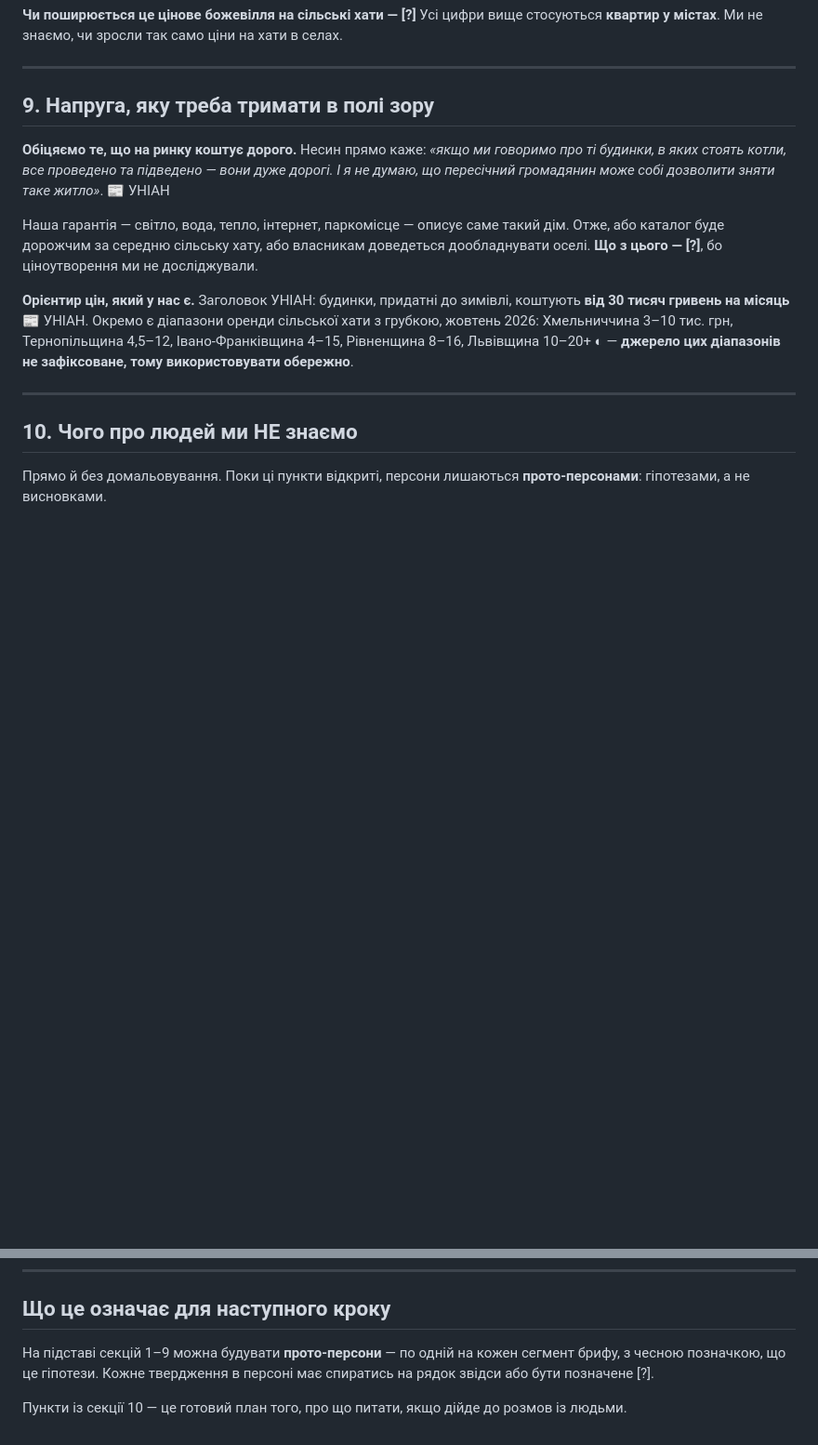
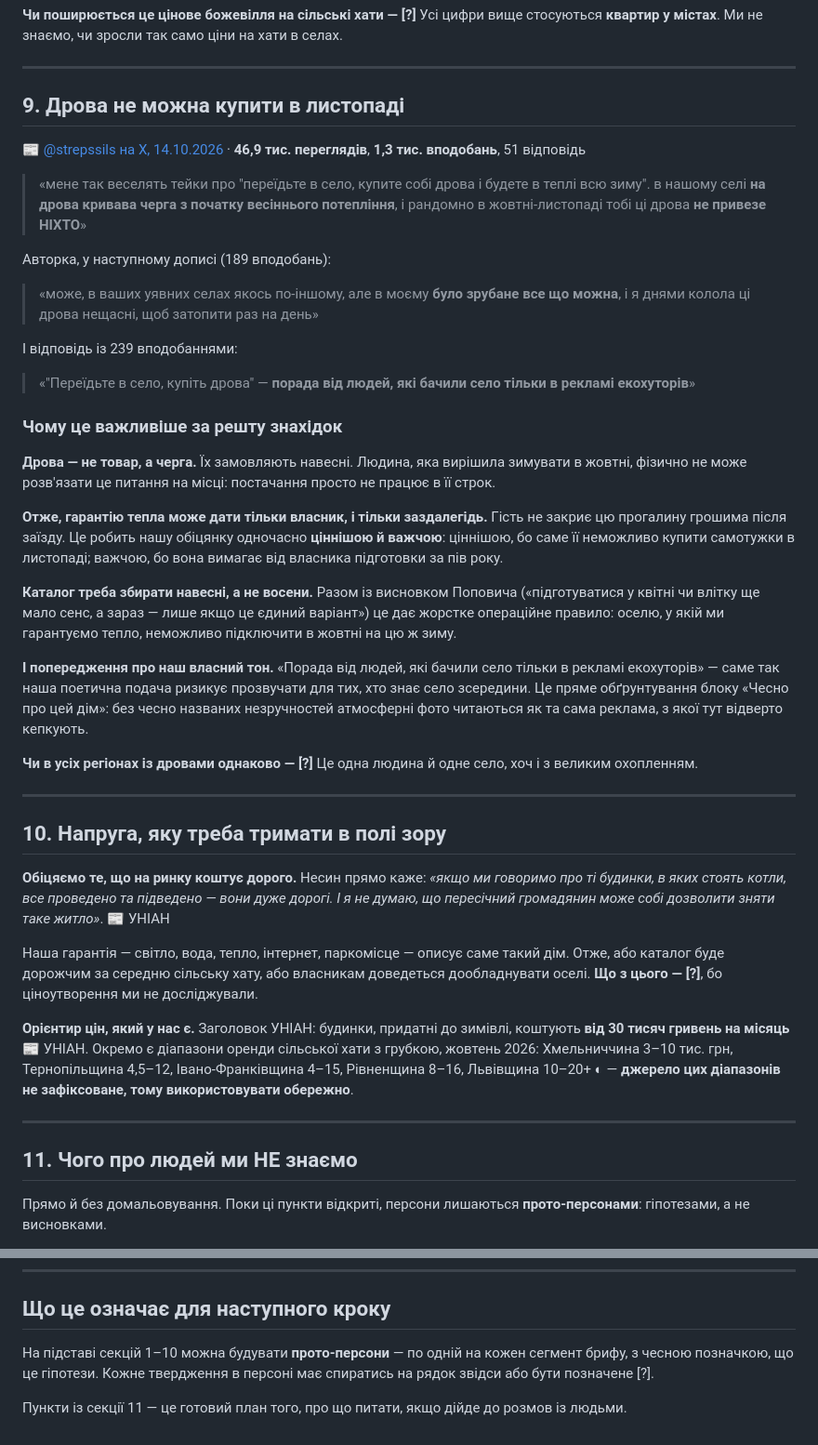
Before and after one commit to sofiya5395870-sys/khata-v-seli, a Markdown page: research/people.md, 2 parts joined by grey strips. Shown at 93% size. Rendered like a GitHub page; blank space fills up the shorter version.

Commit message:
Firewood is a queue, not a purchase
A post with 47k views points out what none of the other sources
did: in a real village the queue for firewood starts when the
spring thaw does, and nobody will deliver a load to you at random
in October or November.

That reshapes the heat guarantee. A guest cannot close this gap
with money after arrival, which makes the promise both more
valuable and harder — only the owner can make it, and only half a
year in advance. Together with the earlier point about preparing
in summer, it gives an operational rule: a house where we
guarantee heat cannot be onboarded in October for that same winter.

The replies also carry a warning about our own voice. "Порада від
людей, які бачили село тільки в рекламі екохуторів" is exactly how
atmospheric photography reads to people who know the village, and
it is the clearest argument yet for publishing each home's
drawbacks alongside them.

Co-Authored-By: Claude Opus 5 <noreply@anthropic.com>

```diff
--- a/research/people.md
+++ b/research/people.md
@@ -336,7 +336,35 @@
 
 ---
 
-## 9. Напруга, яку треба тримати в полі зору
+## 9. Дрова не можна купити в листопаді
+
+📰 [@strepssils на X, 14.10.2026](https://x.com/strepssils/status/2110376273923150266) · **46,9 тис. переглядів**, **1,3 тис. вподобань**, 51 відповідь
+
+> «мене так веселять тейки про "переїдьте в село, купите собі дрова і будете в теплі всю зиму". в нашому селі **на дрова кривава черга з початку весіннього потепління**, і рандомно в жовтні-листопаді тобі ці дрова **не привезе НІХТО**»
+
+Авторка, у наступному дописі (189 вподобань):
+
+> «може, в ваших уявних селах якось по-іншому, але в моєму **було зрубане все що можна**, і я днями колола ці дрова нещасні, щоб затопити раз на день»
+
+І відповідь із 239 вподобаннями:
+
+> «"Переїдьте в село, купіть дрова" — **порада від людей, які бачили село тільки в рекламі екохуторів**»
+
+### Чому це важливіше за решту знахідок
+
+**Дрова — не товар, а черга.** Їх замовляють навесні. Людина, яка вирішила зимувати в жовтні, фізично не може розв'язати це питання на місці: постачання просто не працює в її строк.
+
+**Отже, гарантію тепла може дати тільки власник, і тільки заздалегідь.** Гість не закриє цю прогалину грошима після заїзду. Це робить нашу обіцянку одночасно **ціннішою й важчою**: ціннішою, бо саме її неможливо купити самотужки в листопаді; важчою, бо вона вимагає від власника підготовки за пів року.
+
+**Каталог треба збирати навесні, а не восени.** Разом із висновком Поповича («підготуватися у квітні чи влітку ще мало сенс, а зараз — лише якщо це єдиний варіант») це дає жорстке операційне правило: оселю, у якій ми гарантуємо тепло, неможливо підключити в жовтні на цю ж зиму.
+
+**І попередження про наш власний тон.** «Порада від людей, які бачили село тільки в рекламі екохуторів» — саме так наша поетична подача ризикує прозвучати для тих, хто знає село зсередини. Це пряме обґрунтування блоку «Чесно про цей дім»: без чесно названих незручностей атмосферні фото читаються як та сама реклама, з якої тут відверто кепкують.
+
+**Чи в усіх регіонах із дровами однаково — [?]** Це одна людина й одне село, хоч і з великим охопленням.
+
+---
+
+## 10. Напруга, яку треба тримати в полі зору
 
 **Обіцяємо те, що на ринку коштує дорого.** Несин прямо каже: *«якщо ми говоримо про ті будинки, в яких стоять котли, все проведено та підведено — вони дуже дорогі. І я не думаю, що пересічний громадянин може собі дозволити зняти таке житло»*. 📰 УНІАН
 
@@ -346,7 +374,7 @@
 
 ---
 
-## 10. Чого про людей ми НЕ знаємо
+## 11. Чого про людей ми НЕ знаємо
 
 Прямо й без домальовування. Поки ці пункти відкриті, персони лишаються **прото-персонами**: гіпотезами, а не висновками.
 
@@ -369,6 +397,6 @@
 
 ## Що це означає для наступного кроку
 
-На підставі секцій 1–9 можна будувати **прото-персони** — по одній на кожен сегмент брифу, з чесною позначкою, що це гіпотези. Кожне твердження в персоні має спиратись на рядок звідси або бути позначене [?].
+На підставі секцій 1–10 можна будувати **прото-персони** — по одній на кожен сегмент брифу, з чесною позначкою, що це гіпотези. Кожне твердження в персоні має спиратись на рядок звідси або бути позначене [?].
 
-Пункти із секції 10 — це готовий план того, про що питати, якщо дійде до розмов із людьми.
+Пункти із секції 11 — це готовий план того, про що питати, якщо дійде до розмов із людьми.
```
